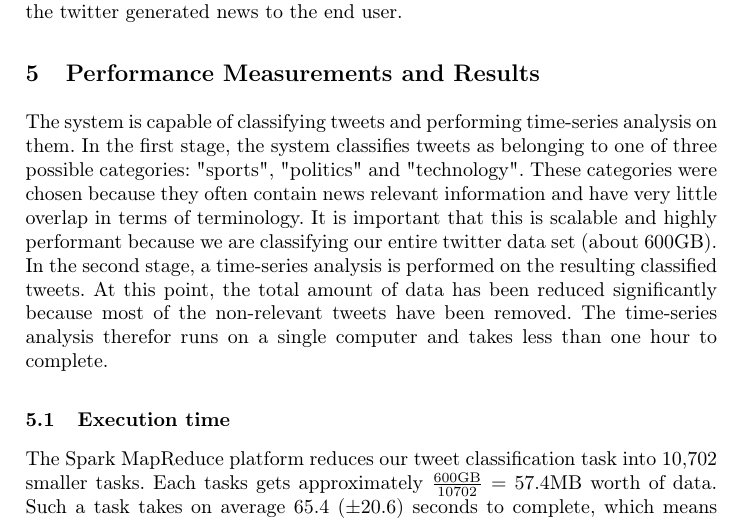
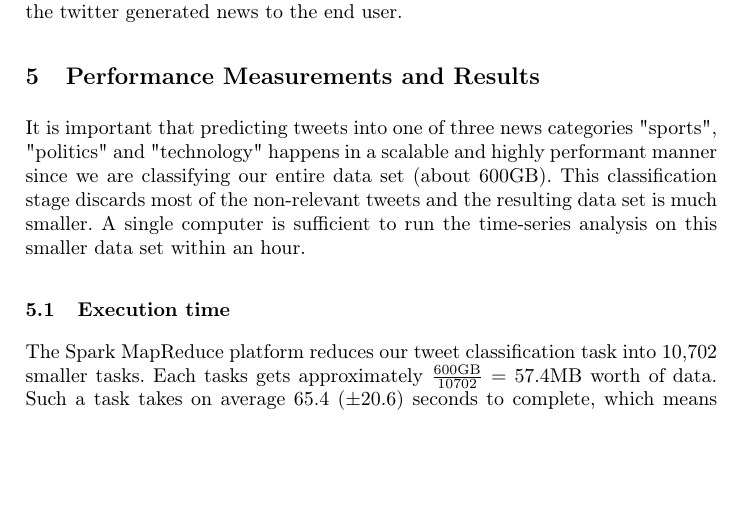
Before and after one commit to alialavia/bigdata, a LaTeX paper (report/milestone4/interimreport.tex): part of page 4 of 6, cut so that both start at the same text, the shorter picture padded with empty space. Compiled offline with pdfLaTeX.

Commit message:
Removed unnecessary information from performance section

```diff
--- a/report/milestone4/interimreport.tex
+++ b/report/milestone4/interimreport.tex
@@ -89,7 +89,7 @@ The system is entirely build using python and we use the NLTK \cite{nltk} and Sc
 After classifying the tweets and discarding most of the non-relevant ones we are left with a smaller data set. A single computer is sufficiently capable of performing the time-series analysis on this data set in less than an hour. The final results of this analysis are then used by a simple web interface to display the twitter generated news to the end user.
 
 \section{Performance Measurements and Results}
-The system is capable of classifying tweets and performing time-series analysis on them. In the first stage, the system classifies tweets as belonging to one of three possible categories: "sports", "politics" and "technology". These categories were chosen because they often contain news relevant information and have very little overlap in terms of terminology. It is important that this is scalable and highly performant because we are classifying our entire twitter data set (about $600\text{GB}$). In the second stage, a time-series analysis is performed on the resulting classified tweets. At this point, the total amount of data has been reduced significantly because most of the non-relevant tweets have been removed. The time-series analysis therefor runs on a single computer and takes less than one hour to complete.
+It is important that predicting tweets into one of three news categories "sports", "politics" and "technology" happens in a scalable and highly performant manner since we are classifying our entire data set (about $600\text{GB}$). This classification stage discards most of the non-relevant tweets and the resulting data set is much smaller. A single computer is sufficient to run the time-series analysis on this smaller data set within an hour.
 
 \subsection{Execution time}
 The Spark MapReduce platform reduces our tweet classification task into 10,702 smaller tasks. Each tasks gets approximately $\frac{600\text{GB}}{10702} = 57.4\text{MB}$ worth of data. Such a task takes on average $65.4$ ($\pm 20.6$) seconds to complete, which means a single machine can process about $0.87\text{MB}$ of data per second. This includes parsing twitter JSON, removing stop words and URLs, stemming text, feature hashing and classification. On 20 machines it is possible to compute $17.54\text{MB}$ per second. In total this adds up to an execution time of 10 hours on the entire data set. Adding more machines would further decrease this.
```
Also changed, not shown: report/milestone4/interimreport.tex (2 more changed lines).
